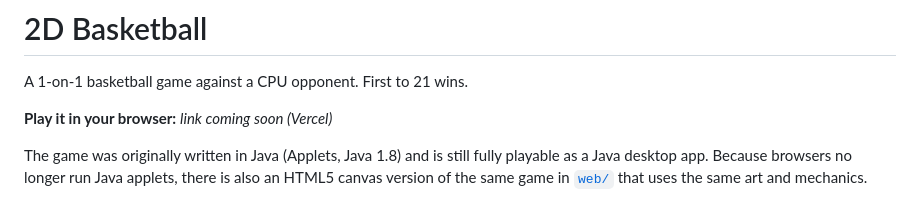
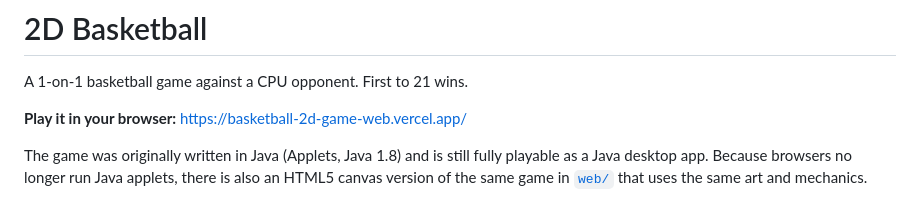
Before and after one commit to cs-jonathann/Basketball-2D-Game, a Markdown page: README.md, the part around the change. Rendered like a GitHub page.

Commit message:
Add live game link to README
Co-Authored-By: Claude Opus 5.5 <noreply@anthropic.com>
Claude-Session: https://claude.ai/code/session_01ErYapL7ffYUuUwkcvSygGe

```diff
--- a/README.md
+++ b/README.md
@@ -2,7 +2,7 @@
 
 A 1-on-1 basketball game against a CPU opponent. First to 21 wins.
 
-**Play it in your browser:** _link coming soon (Vercel)_
+**Play it in your browser:** https://basketball-2d-game-web.vercel.app/
 
 The game was originally written in Java (Applets, Java 1.8) and is still fully playable as a
 Java desktop app. Because browsers no longer run Java applets, there is also an HTML5 canvas
```
